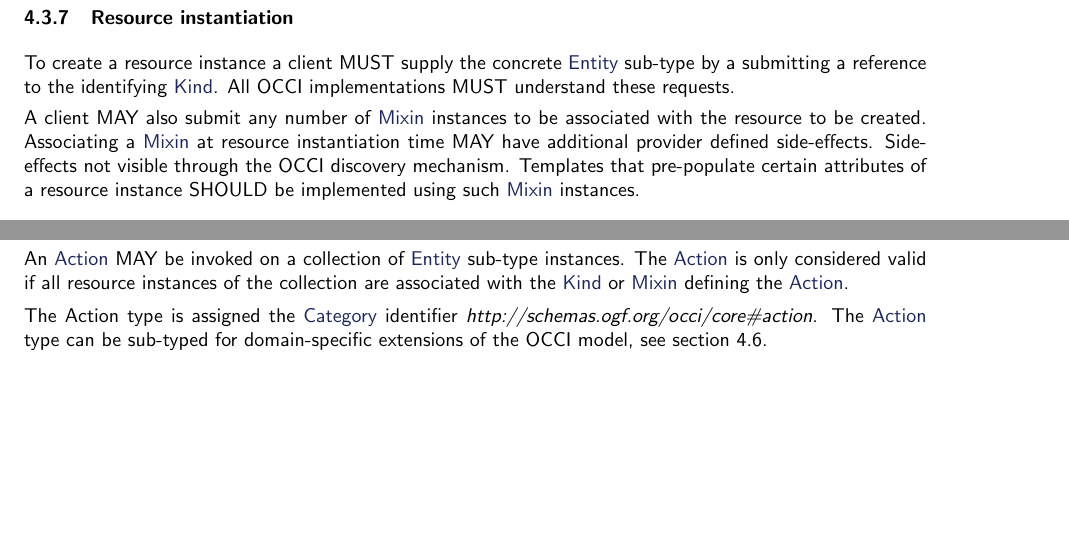
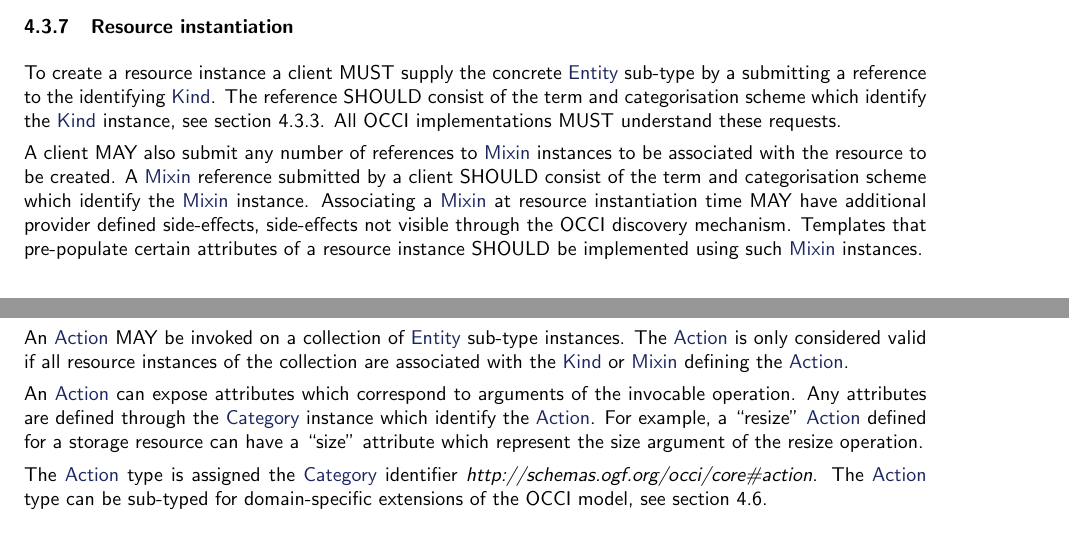
Before and after one commit to occiware/occi-wg, a LaTeX document (core.tex): two parts of pages 9 and 11 of 14, joined at a grey line, cut so that both start at the same text, the shorter picture padded with empty space. Compiled offline with pdfLaTeX.

Commit message:
- Various fixes and improvements
git-svn-id: file://localhost/tmp/svn2git/occi-wg/svn/trunk@291 03f8628b-ed47-4a1f-bca9-bd5ac709a1f8

```diff
--- a/core.tex
+++ b/core.tex
@@ -482,13 +482,18 @@ provider MUST notify the client it has issued a bad request.
 \subsubsection{Resource instantiation}
 \label{sec:instantiation}
 To create a resource instance a client MUST supply the concrete \hl{Entity}
-sub-type by a submitting a reference to the identifying \hl{Kind}.
+sub-type by a submitting a reference to the identifying \hl{Kind}. The
+reference SHOULD consist of the term and categorisation scheme which
+identify the \hl{Kind} instance, see section~\ref{sec:category}.
 All OCCI implementations MUST understand these requests.
 
-A client MAY also submit any number of \hl{Mixin} instances to be associated
-with the resource to be created. Associating a \hl{Mixin} at resource
-instantiation time MAY have additional provider defined side-effects.
-Side-effects not visible through the OCCI discovery mechanism. Templates that
+A client MAY also submit any number of references to \hl{Mixin} instances to be
+associated with the resource to be created. A \hl{Mixin} reference submitted by
+a client SHOULD consist of the term and categorisation scheme which identify
+the \hl{Mixin} instance.
+Associating a \hl{Mixin} at resource
+instantiation time MAY have additional provider defined side-effects,
+side-effects not visible through the OCCI discovery mechanism. Templates that
 pre-populate certain attributes of a resource instance SHOULD be implemented
 using such \hl{Mixin} instances.
 
@@ -695,7 +699,13 @@ instances. The \hl{Action} is only considered valid if all resource instances
 of the collection are associated with the \hl{Kind} or \hl{Mixin} defining the
 \hl{Action}.
 
-The Action type is assigned the \hl{Category} identifier
+An \hl{Action} can expose attributes which correspond to arguments of the
+invocable operation.  Any attributes are defined through the \hl{Category}
+instance which identify the \hl{Action}. For example, a ``resize'' \hl{Action}
+defined for a storage resource can have a ``size'' attribute which represent the
+size argument of the resize operation.
+
+The \hl{Action} type is assigned the \hl{Category} identifier
 \textit{http://schemas.ogf.org/occi/core\#action}.
 %
 The \hl{Action} type can be sub-typed for domain-specific extensions of the
```
Also changed, not shown: core.tex (35 more changed lines).
